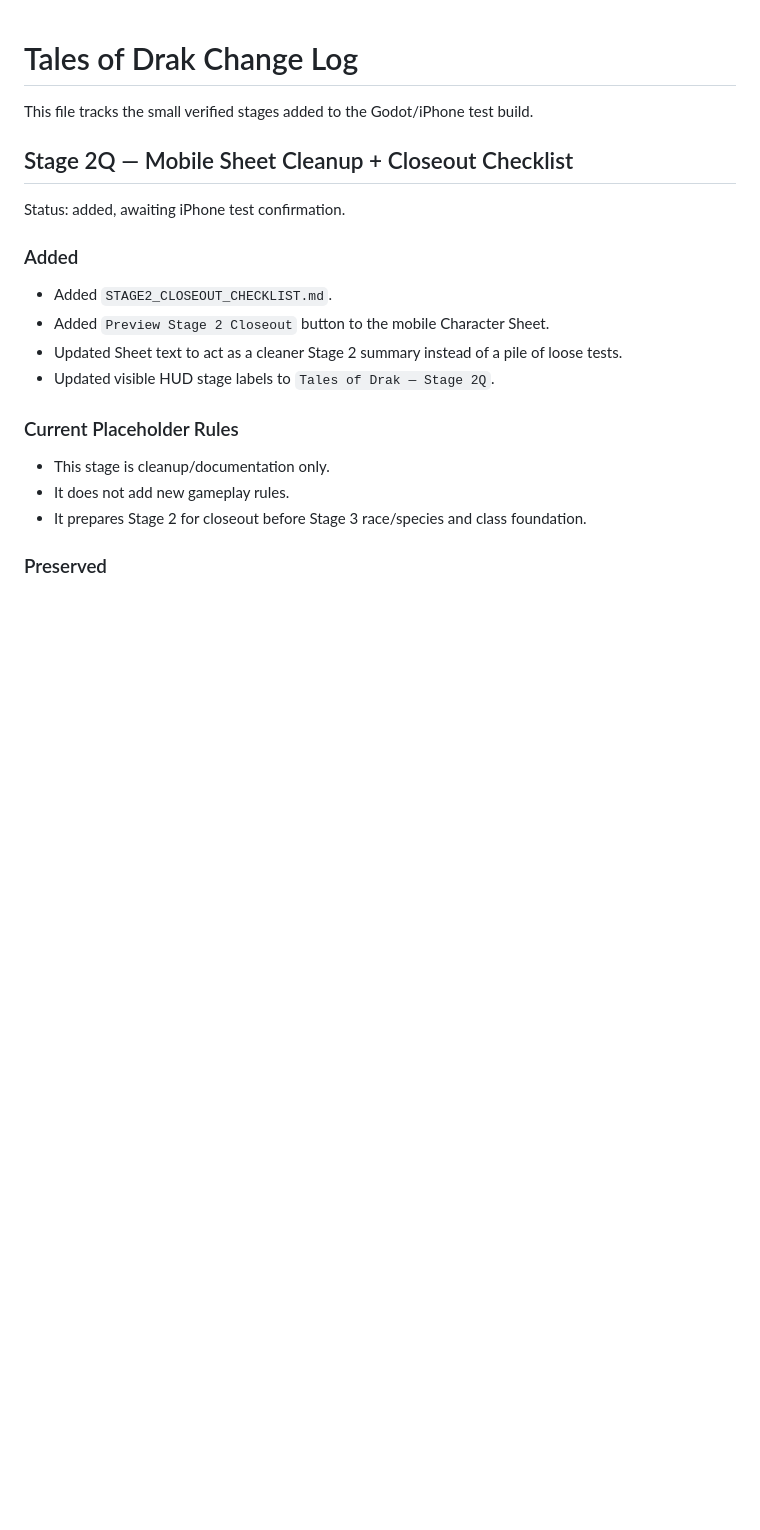
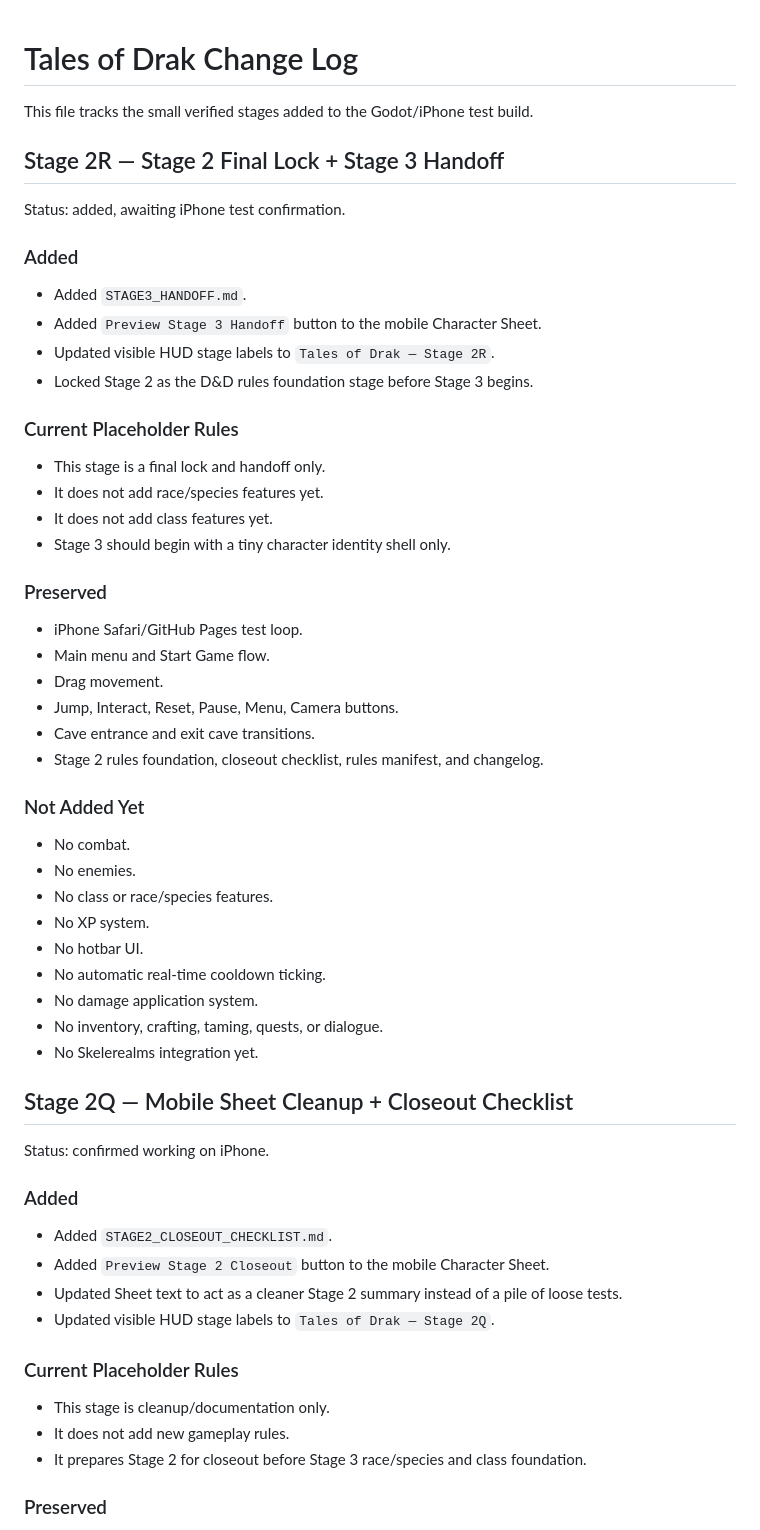
Before and after one commit to tristanvickery20/Tales-of-Drak-2.0, a Markdown page: TOD_CHANGELOG.md, the part around the change. GitHub-like rendering; blank space fills up the shorter version.

Commit message:
Log Stage 2R final lock handoff

```diff
--- a/TOD_CHANGELOG.md
+++ b/TOD_CHANGELOG.md
@@ -2,9 +2,44 @@
 
 This file tracks the small verified stages added to the Godot/iPhone test build.
 
+## Stage 2R — Stage 2 Final Lock + Stage 3 Handoff
+
+Status: added, awaiting iPhone test confirmation.
+
+### Added
+- Added `STAGE3_HANDOFF.md`.
+- Added `Preview Stage 3 Handoff` button to the mobile Character Sheet.
+- Updated visible HUD stage labels to `Tales of Drak — Stage 2R`.
+- Locked Stage 2 as the D&D rules foundation stage before Stage 3 begins.
+
+### Current Placeholder Rules
+- This stage is a final lock and handoff only.
+- It does not add race/species features yet.
+- It does not add class features yet.
+- Stage 3 should begin with a tiny character identity shell only.
+
+### Preserved
+- iPhone Safari/GitHub Pages test loop.
+- Main menu and Start Game flow.
+- Drag movement.
+- Jump, Interact, Reset, Pause, Menu, Camera buttons.
+- Cave entrance and exit cave transitions.
+- Stage 2 rules foundation, closeout checklist, rules manifest, and changelog.
+
+### Not Added Yet
+- No combat.
+- No enemies.
+- No class or race/species features.
+- No XP system.
+- No hotbar UI.
+- No automatic real-time cooldown ticking.
+- No damage application system.
+- No inventory, crafting, taming, quests, or dialogue.
+- No Skelerealms integration yet.
+
 ## Stage 2Q — Mobile Sheet Cleanup + Closeout Checklist
 
-Status: added, awaiting iPhone test confirmation.
+Status: confirmed working on iPhone.
 
 ### Added
 - Added `STAGE2_CLOSEOUT_CHECKLIST.md`.
```
